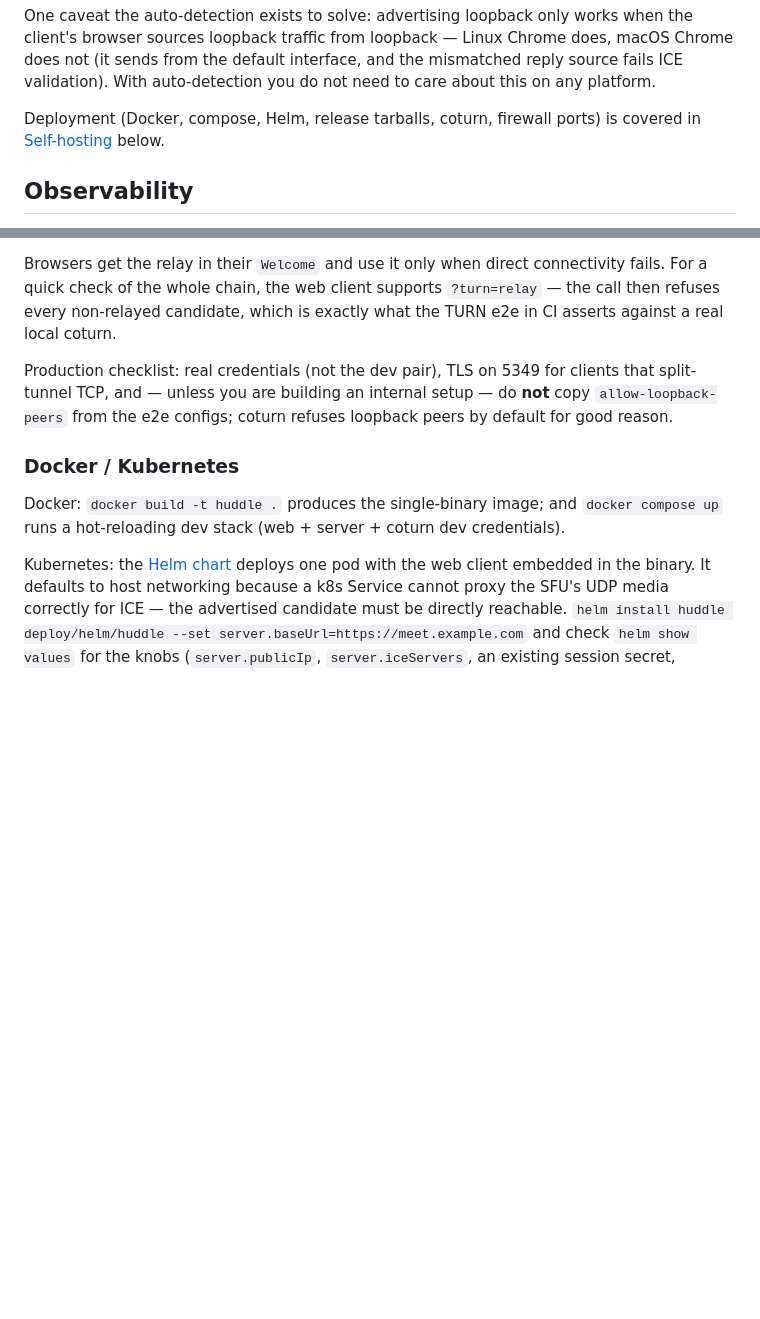
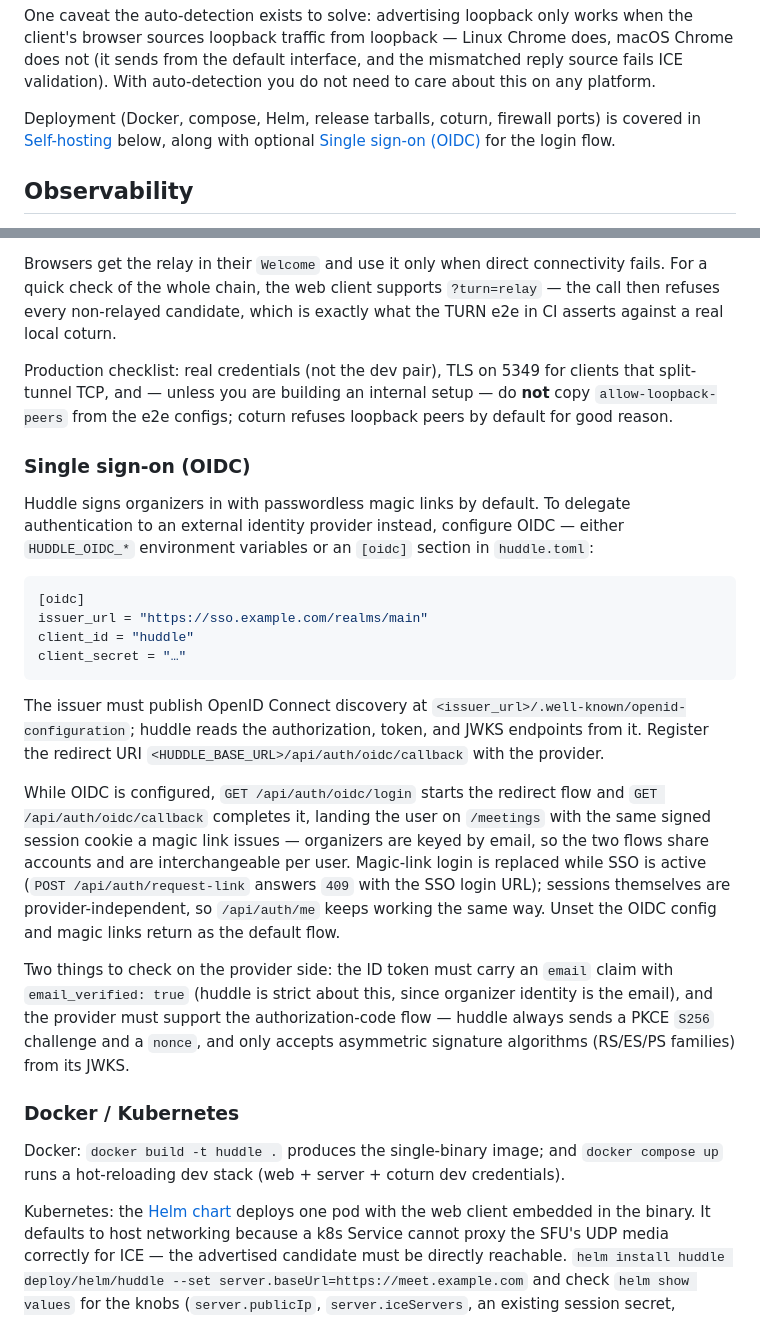
Before and after one commit to aron98/huddle, a Markdown page: README.md, 2 parts joined by grey strips. Rendered like a GitHub page; blank space fills up the shorter version.

Commit message:
docs(readme): document single sign-on setup

````diff
--- a/README.md
+++ b/README.md
@@ -109,7 +109,8 @@ interface, and the mismatched reply source fails ICE validation). With
 auto-detection you do not need to care about this on any platform.
 
 Deployment (Docker, compose, Helm, release tarballs, coturn, firewall
-ports) is covered in [Self-hosting](#self-hosting) below.
+ports) is covered in [Self-hosting](#self-hosting) below, along with optional
+[Single sign-on (OIDC)](#single-sign-on-oidc) for the login flow.
 
 ## Observability
 
@@ -207,6 +208,40 @@ clients that split-tunnel TCP, and — unless you are building an internal
 setup — do **not** copy `allow-loopback-peers` from the e2e configs; coturn
 refuses loopback peers by default for good reason.
 
+### Single sign-on (OIDC)
+
+Huddle signs organizers in with passwordless magic links by default. To
+delegate authentication to an external identity provider instead, configure
+OIDC — either `HUDDLE_OIDC_*` environment variables or an `[oidc]` section in
+`huddle.toml`:
+
+```toml
+[oidc]
+issuer_url = "https://sso.example.com/realms/main"
+client_id = "huddle"
+client_secret = "…"
+```
+
+The issuer must publish OpenID Connect discovery at
+`<issuer_url>/.well-known/openid-configuration`; huddle reads the
+authorization, token, and JWKS endpoints from it. Register the redirect URI
+`<HUDDLE_BASE_URL>/api/auth/oidc/callback` with the provider.
+
+While OIDC is configured, `GET /api/auth/oidc/login` starts the redirect flow
+and `GET /api/auth/oidc/callback` completes it, landing the user on `/meetings`
+with the same signed session cookie a magic link issues — organizers are keyed
+by email, so the two flows share accounts and are interchangeable per user.
+Magic-link login is replaced while SSO is active (`POST /api/auth/request-link`
+answers `409` with the SSO login URL); sessions themselves are
+provider-independent, so `/api/auth/me` keeps working the same way. Unset the
+OIDC config and magic links return as the default flow.
+
+Two things to check on the provider side: the ID token must carry an `email`
+claim with `email_verified: true` (huddle is strict about this, since organizer
+identity is the email), and the provider must support the authorization-code
+flow — huddle always sends a PKCE `S256` challenge and a `nonce`, and only
+accepts asymmetric signature algorithms (RS/ES/PS families) from its JWKS.
+
 ### Docker / Kubernetes
 
 Docker: `docker build -t huddle .` produces the single-binary image; and
````
